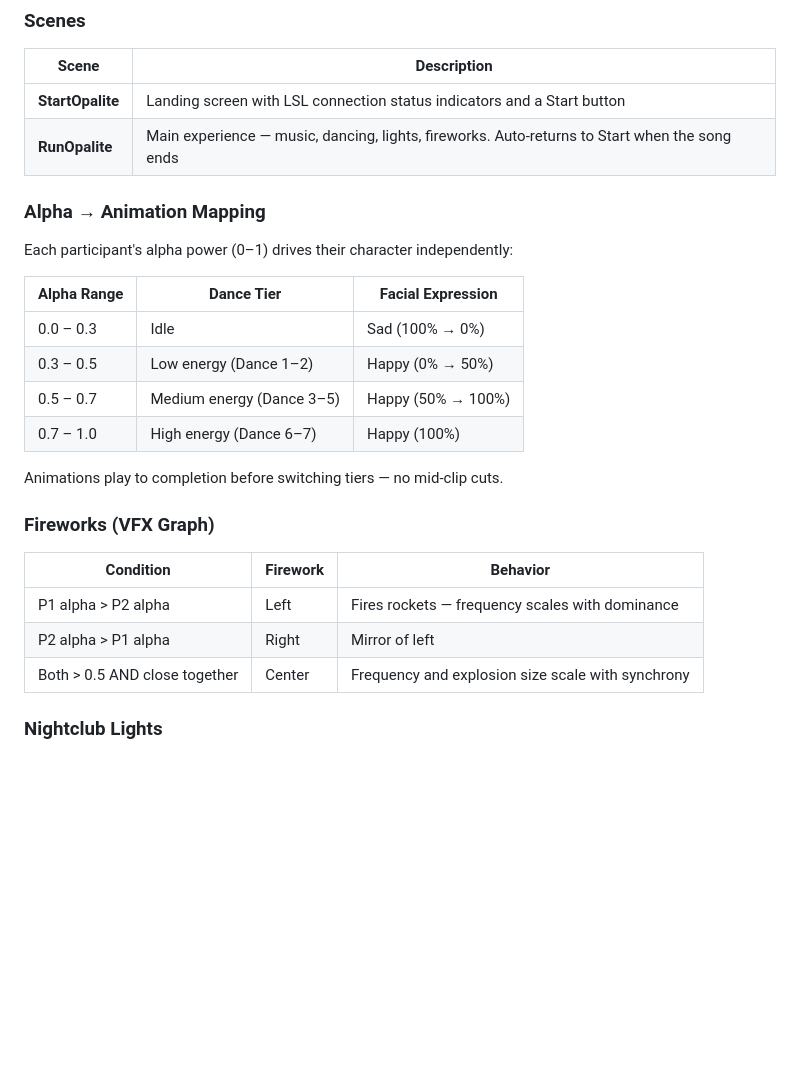
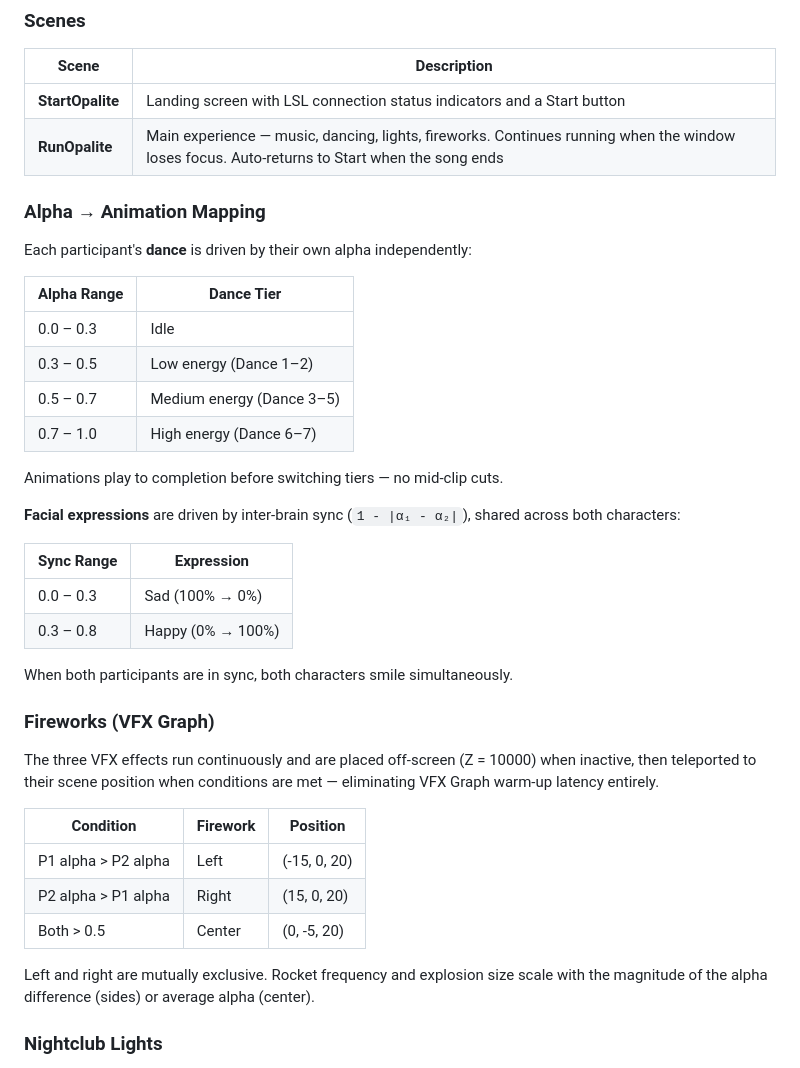
Before and after one commit to Ramdam17/Neuropalite, a Markdown page: README.md, the part around the change. Drawn GitHub-style; blank space fills up the shorter version.

Commit message:
docs: update README — sync-based smiles, fireworks teleport, background running
Co-Authored-By: Claude Sonnet 4.6 <noreply@anthropic.com>

```diff
--- a/README.md
+++ b/README.md
@@ -156,28 +156,41 @@ Python/
 | Scene | Description |
 |-------|-------------|
 | **StartOpalite** | Landing screen with LSL connection status indicators and a Start button |
-| **RunOpalite** | Main experience — music, dancing, lights, fireworks. Auto-returns to Start when the song ends |
+| **RunOpalite** | Main experience — music, dancing, lights, fireworks. Continues running when the window loses focus. Auto-returns to Start when the song ends |
 
 ### Alpha → Animation Mapping
 
-Each participant's alpha power (0–1) drives their character independently:
+Each participant's **dance** is driven by their own alpha independently:
 
-| Alpha Range | Dance Tier | Facial Expression |
-|-------------|-----------|-------------------|
-| 0.0 – 0.3 | Idle | Sad (100% → 0%) |
-| 0.3 – 0.5 | Low energy (Dance 1–2) | Happy (0% → 50%) |
-| 0.5 – 0.7 | Medium energy (Dance 3–5) | Happy (50% → 100%) |
-| 0.7 – 1.0 | High energy (Dance 6–7) | Happy (100%) |
+| Alpha Range | Dance Tier |
+|-------------|-----------|
+| 0.0 – 0.3 | Idle |
+| 0.3 – 0.5 | Low energy (Dance 1–2) |
+| 0.5 – 0.7 | Medium energy (Dance 3–5) |
+| 0.7 – 1.0 | High energy (Dance 6–7) |
 
 Animations play to completion before switching tiers — no mid-clip cuts.
 
+**Facial expressions** are driven by inter-brain sync (`1 - |α₁ - α₂|`), shared across both characters:
+
+| Sync Range | Expression |
+|------------|-----------|
+| 0.0 – 0.3 | Sad (100% → 0%) |
+| 0.3 – 0.8 | Happy (0% → 100%) |
+
+When both participants are in sync, both characters smile simultaneously.
+
 ### Fireworks (VFX Graph)
 
-| Condition | Firework | Behavior |
+The three VFX effects run continuously and are placed off-screen (Z = 10000) when inactive, then teleported to their scene position when conditions are met — eliminating VFX Graph warm-up latency entirely.
+
+| Condition | Firework | Position |
 |-----------|----------|----------|
-| P1 alpha > P2 alpha | Left | Fires rockets — frequency scales with dominance |
-| P2 alpha > P1 alpha | Right | Mirror of left |
-| Both > 0.5 AND close together | Center | Frequency and explosion size scale with synchrony |
+| P1 alpha > P2 alpha | Left | (-15, 0, 20) |
+| P2 alpha > P1 alpha | Right | (15, 0, 20) |
+| Both > 0.5 | Center | (0, -5, 20) |
+
+Left and right are mutually exclusive. Rocket frequency and explosion size scale with the magnitude of the alpha difference (sides) or average alpha (center).
 
 ### Nightclub Lights
 
```
